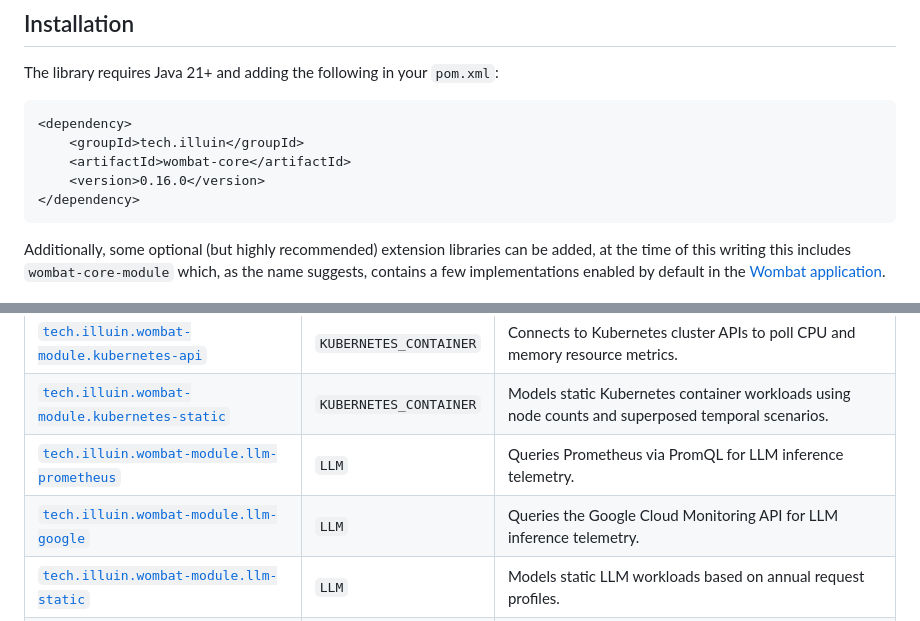
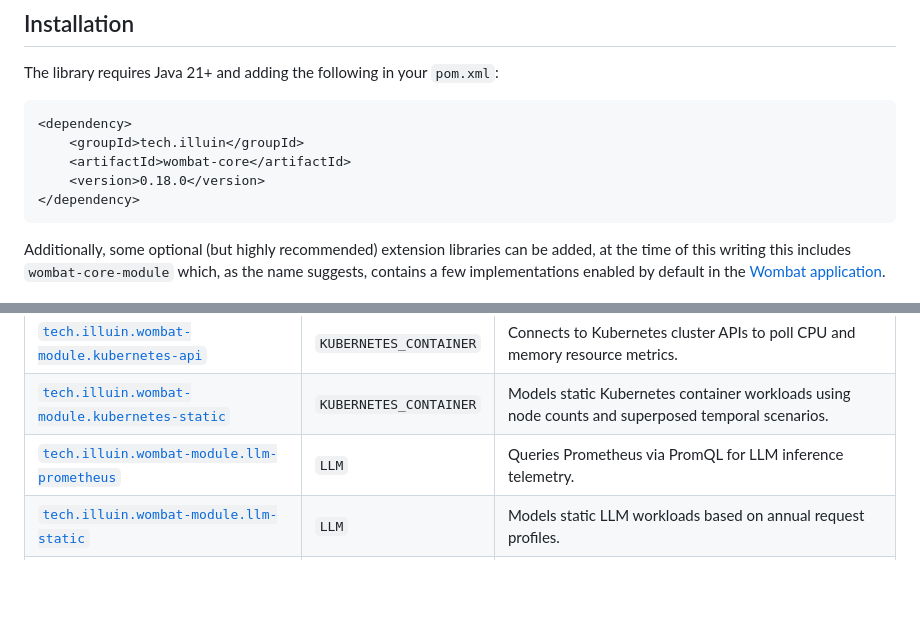
Before and after one commit to illuin-tech/wombat-core, a Markdown page: README.md, 2 parts joined by grey strips. Drawn GitHub-style; blank space fills up the shorter version.

Commit message:
fix(doc): README

````diff
--- a/README.md
+++ b/README.md
@@ -20,7 +20,7 @@ The library requires Java 21+ and adding the following in your `pom.xml`:
 <dependency>
     <groupId>tech.illuin</groupId>
     <artifactId>wombat-core</artifactId>
-    <version>0.16.0</version>
+    <version>0.18.0</version>
 </dependency>
 ```
 
@@ -140,7 +140,6 @@ Below is a list of currently implemented core modules shipped as part of the `wo
 | [`tech.illuin.wombat-module.kubernetes-api`](doc/module/kubernetes-api.md)             | `KUBERNETES_CONTAINER` | Connects to Kubernetes cluster APIs to poll CPU and memory resource metrics.                                         |
 | [`tech.illuin.wombat-module.kubernetes-static`](doc/module/kubernetes-static.md)       | `KUBERNETES_CONTAINER` | Models static Kubernetes container workloads using node counts and superposed temporal scenarios.                    |
 | [`tech.illuin.wombat-module.llm-prometheus`](doc/module/llm-prometheus.md)             | `LLM`                  | Queries Prometheus via PromQL for LLM inference telemetry.                                                           |
-| [`tech.illuin.wombat-module.llm-google`](doc/module/llm-google.md)                     | `LLM`                  | Queries the Google Cloud Monitoring API for LLM inference telemetry.                                                 |
 | [`tech.illuin.wombat-module.llm-static`](doc/module/llm-static.md)                     | `LLM`                  | Models static LLM workloads based on annual request profiles.                                                        |
 | [`tech.illuin.wombat-module.llm-anthropic`](doc/module/llm-anthropic.md)               | `LLM`                  | Queries the Anthropic Admin usage report on demand for per-model token usage over the evaluated time range.          |
 | [`tech.illuin.wombat-module.llm-vertexai`](doc/module/llm-vertexai.md)                 | `LLM`                  | Queries the VertexAI usage report on demand for per-model token usage over the evaluated time range.                 |
````
